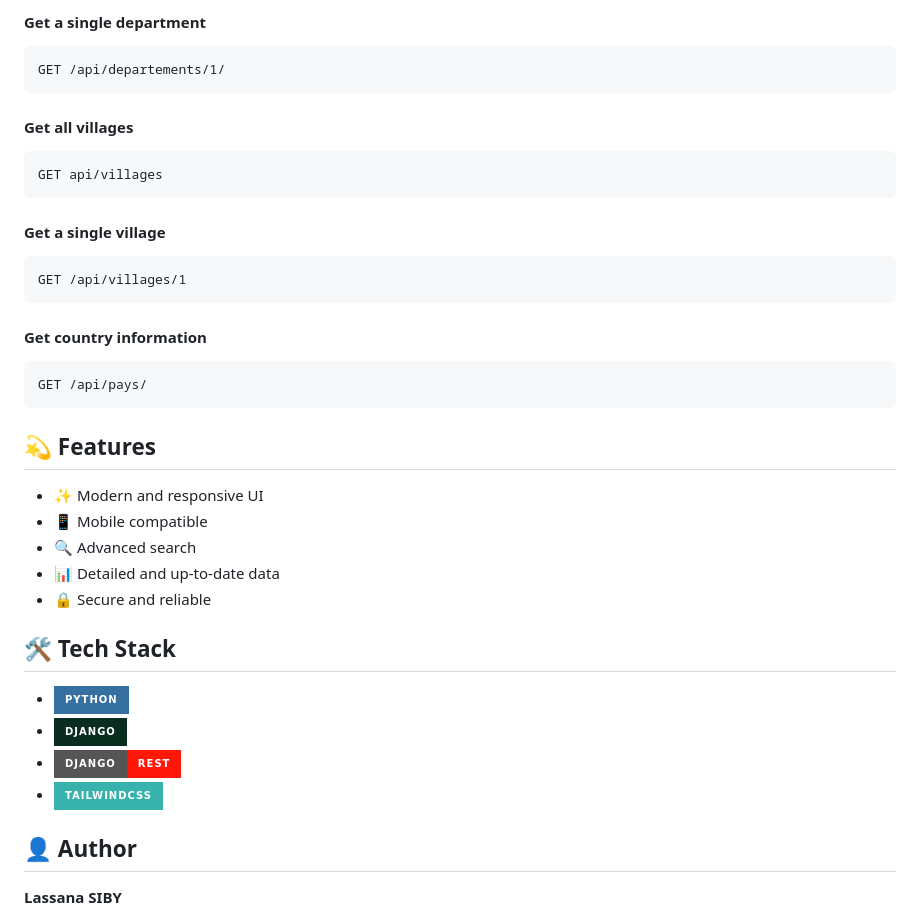
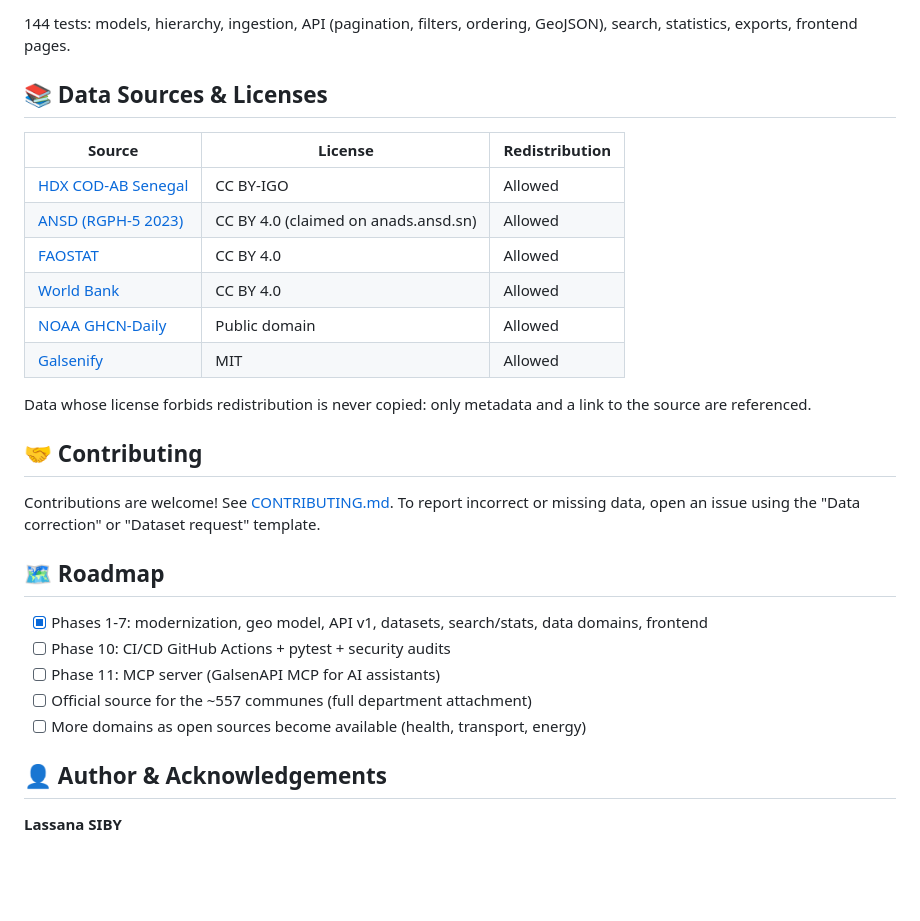
Before and after one commit to sibylassana95/GalsenAPi, a Markdown page: EN.md, the part around one of its changes. Drawn GitHub-style; badges without logos; blank space fills up the shorter version.

````diff
--- a/EN.md
+++ b/EN.md
@@ -97,41 +180,37 @@ GET /api/departements
 ```
 
-#### Get a single department
-```http
-GET /api/departements/1/
-```
+144 tests: models, hierarchy, ingestion, API (pagination, filters, ordering, GeoJSON),
+search, statistics, exports, frontend pages.
 
-#### Get all villages
-```http
-GET api/villages
-```
+## 📚 Data Sources & Licenses
 
-#### Get a single village
-```http
-GET /api/villages/1
-```
+| Source | License | Redistribution |
+|---|---|---|
+| [HDX COD-AB Senegal](https://data.humdata.org/dataset/cod-ab-sen) | CC BY-IGO | Allowed |
+| [ANSD (RGPH-5 2023)](https://www.ansd.sn/) | CC BY 4.0 (claimed on anads.ansd.sn) | Allowed |
+| [FAOSTAT](https://www.fao.org/faostat/) | CC BY 4.0 | Allowed |
+| [World Bank](https://data.worldbank.org/) | CC BY 4.0 | Allowed |
+| [NOAA GHCN-Daily](https://www.ncei.noaa.gov/products/land-based-station/global-historical-climatology-network-daily) | Public domain | Allowed |
+| [Galsenify](https://github.com/GalsenDev221/galsenify) | MIT | Allowed |
 
-#### Get country information
-```http
-GET /api/pays/
-```
+Data whose license forbids redistribution is never copied: only metadata and a link
+to the source are referenced.
 
-## 💫 Features
+## 🤝 Contributing
 
-- ✨ Modern and responsive UI
-- 📱 Mobile compatible
-- 🔍 Advanced search
-- 📊 Detailed and up-to-date data
-- 🔒 Secure and reliable
+Contributions are welcome! See [CONTRIBUTING.md](CONTRIBUTING.md).
+To report incorrect or missing data, open an issue using the
+"Data correction" or "Dataset request" template.
 
-## 🛠 Tech Stack
+## 🗺️ Roadmap
 
-- ![Python](https://img.shields.io/badge/python-3670A0?style=for-the-badge&logo=python&logoColor=ffdd54)
-- ![Django](https://img.shields.io/badge/django-%23092E20.svg?style=for-the-badge&logo=django&logoColor=white)
-- ![DjangoREST](https://img.shields.io/badge/DJANGO-REST-ff1709?style=for-the-badge&logo=django&logoColor=white&color=ff1709&labelColor=gray)
-- ![TailwindCSS](https://img.shields.io/badge/tailwindcss-%2338B2AC.svg?style=for-the-badge&logo=tailwind-css&logoColor=white)
+- [x] Phases 1-7: modernization, geo model, API v1, datasets, search/stats, data domains, frontend
+- [ ] Phase 10: CI/CD GitHub Actions + pytest + security audits
+- [ ] Phase 11: MCP server (GalsenAPI MCP for AI assistants)
+- [ ] Official source for the ~557 communes (full department attachment)
+- [ ] More domains as open sources become available (health, transport, energy)
 
-## 👤 Author
+## 👤 Author & Acknowledgements
 
 **Lassana SIBY**
 
````
Also changed, not shown: other parts of EN.md (+139 -102 lines).
